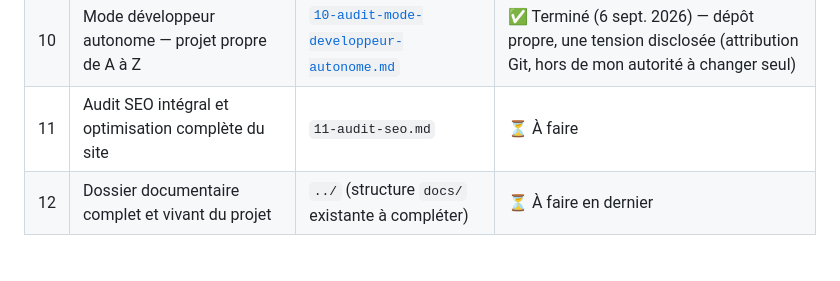
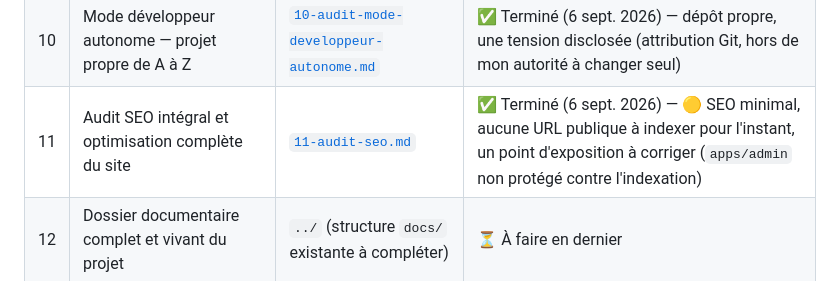
Before and after one commit to Gilles-04/vtc, a Markdown page: docs/audits/00-pipeline.md, the part around the change. GitHub-like rendering.

```diff
--- a/docs/audits/00-pipeline.md
+++ b/docs/audits/00-pipeline.md
@@ -19,7 +19,7 @@ possible (`npm run verify`, `npm audit`) — jamais d'invention, tout
 | 8 | Hardening et protection maximale d'un VPS Ubuntu en production | [`08-audit-hardening-vps.md`](08-audit-hardening-vps.md) | ✅ Terminé (6 sept. 2026) — **non applicable**, confirmé (aucun VPS pour ce projet) |
 | 9 | Audit sauvegardes, monitoring, logs et disaster recovery | [`09-audit-backups-monitoring-dr.md`](09-audit-backups-monitoring-dr.md) | ✅ Terminé (6 sept. 2026) — 🔴 **critique** : projet Supabase sur plan Free, aucune sauvegarde |
 | 10 | Mode développeur autonome — projet propre de A à Z | [`10-audit-mode-developpeur-autonome.md`](10-audit-mode-developpeur-autonome.md) | ✅ Terminé (6 sept. 2026) — dépôt propre, une tension disclosée (attribution Git, hors de mon autorité à changer seul) |
-| 11 | Audit SEO intégral et optimisation complète du site | `11-audit-seo.md` | ⏳ À faire |
+| 11 | Audit SEO intégral et optimisation complète du site | [`11-audit-seo.md`](11-audit-seo.md) | ✅ Terminé (6 sept. 2026) — 🟡 SEO minimal, aucune URL publique à indexer pour l'instant, un point d'exposition à corriger (`apps/admin` non protégé contre l'indexation) |
 | 12 | Dossier documentaire complet et vivant du projet | `../` (structure `docs/` existante à compléter) | ⏳ À faire en dernier |
 
 ## Note sur l'étape 10
```
Also changed, not shown: docs/TASKS.md (+27 -1 lines), docs/audits/11-audit-seo.md (added, +239 -0 lines).
